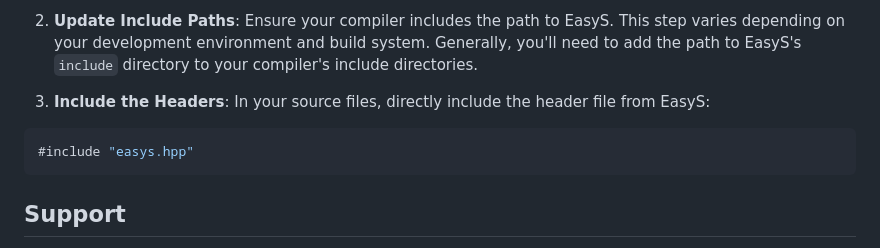
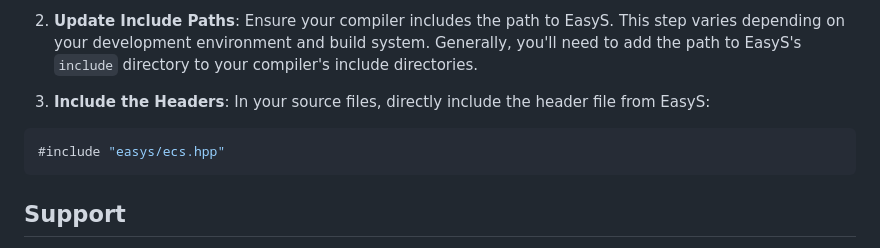
Before and after one commit to raphaelmayer/easys, a Markdown page: README.md, the part around the change printed below. GitHub-like rendering.

````diff
--- a/README.md
+++ b/README.md
@@ -89,7 +90,7 @@ For projects not using CMake or for those preferring a simpler integration metho
 3. **Include the Headers**: In your source files, directly include the header file from EasyS:
 
 ```cpp
-#include "easys.hpp"
+#include "easys/ecs.hpp"
 ```
 
 ## Support
````
Also changed, not shown: other parts of README.md (+2 -1 lines).
